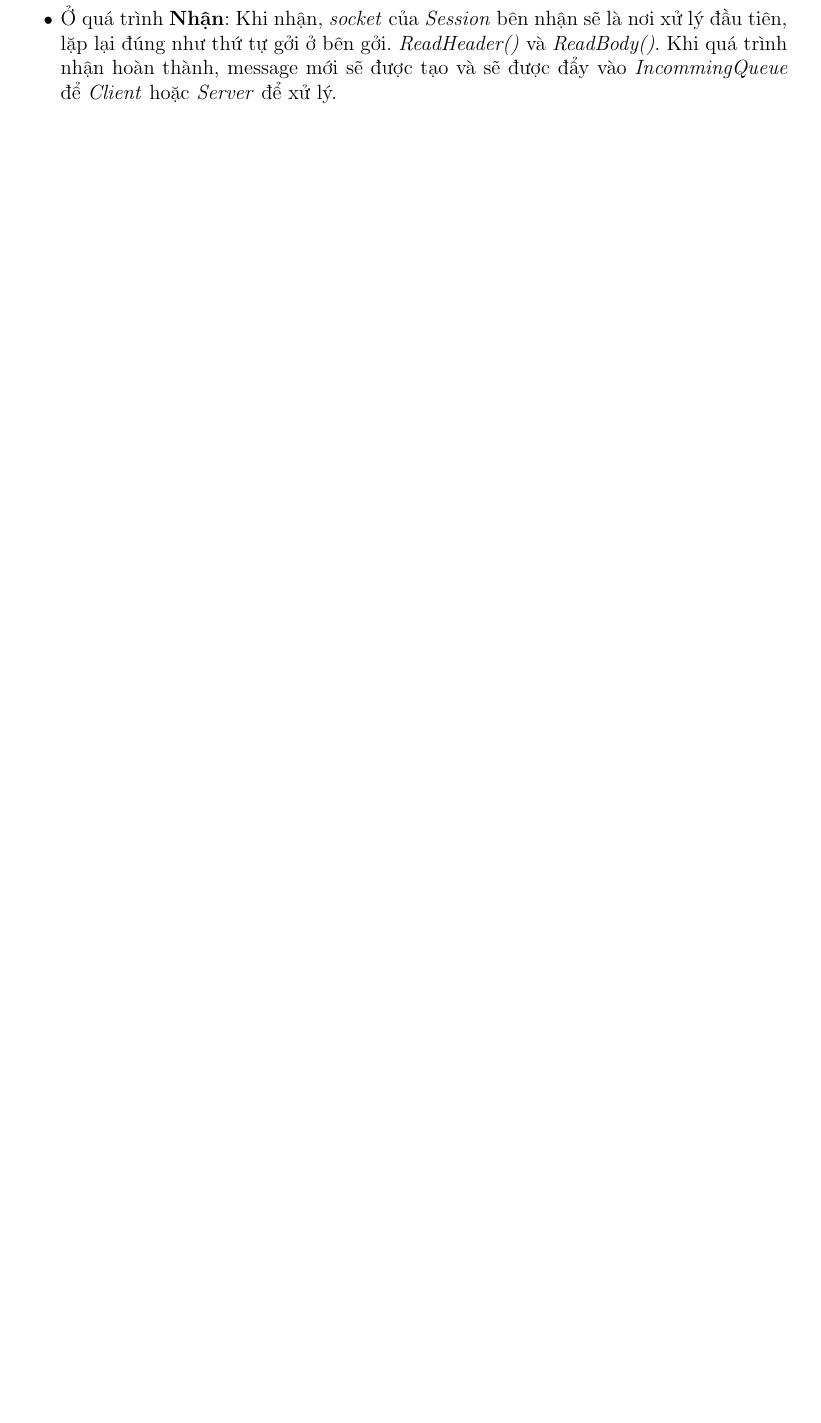
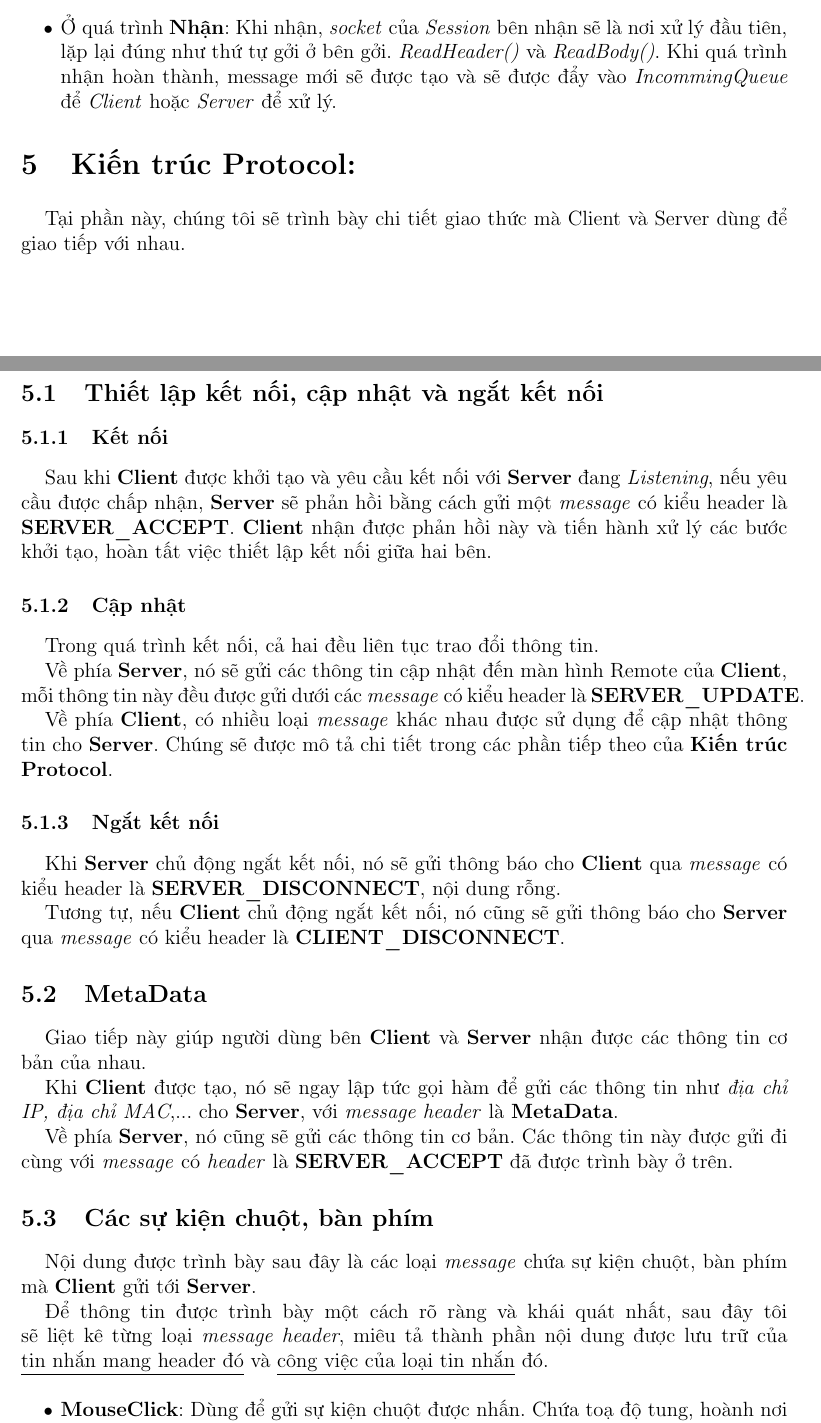
Before and after one commit to LongBaoCoder2/Remote-Desktop, a LaTeX document (documentation/main.tex, which reads documentation/latex/protocolDesign.tex): part of page 21 of 22 before the commit and two parts of pages 21 and 22 of 24 after it, the two joined at a grey line, cut so that both start at the same text, the shorter picture padded with empty space. Compiled offline with pdfLaTeX.

Commit message:
Done Prtocol, Ts queue, message

```diff
--- /dev/null
+++ b/documentation/latex/protocolDesign.tex
@@ -0,0 +1,44 @@
+\section{Kiến trúc Protocol: }
+
+Tại phần này, chúng tôi sẽ trình bày chi tiết giao thức mà Client và Server dùng để giao tiếp với nhau.
+
+\subsection{Thiết lập kết nối, cập nhật và ngắt kết nối}
+
+\subsubsection{Kết nối}
+
+Sau khi \textbf{Client} được khởi tạo và yêu cầu kết nối với \textbf{Server} đang \textit{Listening}, nếu yêu cầu được chấp nhận, \textbf{Server} sẽ phản hồi bằng cách gửi một \textit{message} có kiểu header là \textbf{SERVER\_ACCEPT}. \textbf{Client} nhận được phản hồi này và tiến hành xử lý các bước khởi tạo, hoàn tất việc thiết lập kết nối giữa hai bên.
+
+\subsubsection{Cập nhật}
+
+Trong quá trình kết nối, cả hai đều liên tục trao đổi thông tin.
+
+Về phía \textbf{Server}, nó sẽ gửi các thông tin cập nhật đến màn hình Remote của \textbf{Client}, mỗi thông tin này đều được gửi dưới các \textit{message} có kiểu header là \textbf{SERVER\_UPDATE}.
+
+Về phía \textbf{Client}, có nhiều loại \textit{message} khác nhau được sử dụng để cập nhật thông tin cho \textbf{Server}. Chúng sẽ được mô tả chi tiết trong các phần tiếp theo của \textbf{Kiến trúc Protocol}.
+
+\subsubsection{Ngắt kết nối}
+
+Khi \textbf{Server} chủ động ngắt kết nối, nó sẽ gửi thông báo cho \textbf{Client} qua \textit{message} có kiểu header là \textbf{SERVER\_DISCONNECT}, nội dung rỗng.
+
+Tương tự, nếu \textbf{Client} chủ động ngắt kết nối, nó cũng sẽ gửi thông báo cho \textbf{Server} qua \textit{message} có kiểu header là \textbf{CLIENT\_DISCONNECT}.
+
+
+\subsection{MetaData}
+
+Giao tiếp này giúp người dùng bên \textbf{Client} và \textbf{Server} nhận được các thông tin cơ bản của nhau.
+
+Khi \textbf{Client} được tạo, nó sẽ ngay lập tức gọi hàm để gửi các thông tin như \textit{địa chỉ IP, địa chỉ MAC},... cho \textbf{Server}, với \textit{message header} là \textbf{MetaData}.
+
+Về phía \textbf{Server}, nó cũng sẽ gửi các thông tin cơ bản. Các thông tin này được gửi đi cùng với \textit{message} có  \textit{header} là \textbf{SERVER\_ACCEPT} đã được trình bày ở trên.
+
+\subsection {Các sự kiện chuột, bàn phím}
+
+Nội dung được trình bày sau đây là các loại \textit{message} chứa sự kiện chuột, bàn phím mà \textbf{Client} gửi tới \textbf{Server}.
+
+Để thông tin được trình bày một cách rõ ràng và khái quát nhất, sau đây tôi sẽ liệt kê từng loại \textit{message header}, miêu tả thành phần nội dung được lưu trữ của \underline{tin nhắn mang header đó} và \underline{công việc của loại tin nhắn} đó.
+
+\begin{itemize}
+    \item \textbf{MouseClick}:  Dùng để gửi sự kiện chuột được nhấn. Chứa toạ độ tung, hoành nơi mà \textbf{Client} ấn chuột và loại nút chuột được nhấn \textit{(left, right, middle, aux1...)}.
+    \item \textbf{MouseUnClick}: Dùng để gửi sự kiện chuột được nhả ra. Cũng chứa toạ độ và loại nút chuột được nhả.
+    \item \textbf{DoubleClick}: Dùng để gửi sự kiện double-click được nhấn. Tương tự, chứa toạ độ và loại nút.
+    \item \textbf{MouseMove}: Dùng để cập nhật vị trí con trỏ chuột. Loại tin nhắn này chỉ chứa toạ độ của chuột.
```
Also changed, not shown: documentation/latex/architechture/network.tex (+13 -2 lines), documentation/main.tex (+1 -0 lines), documentation/latex/protocolDesign.tex (10 more changed lines).
